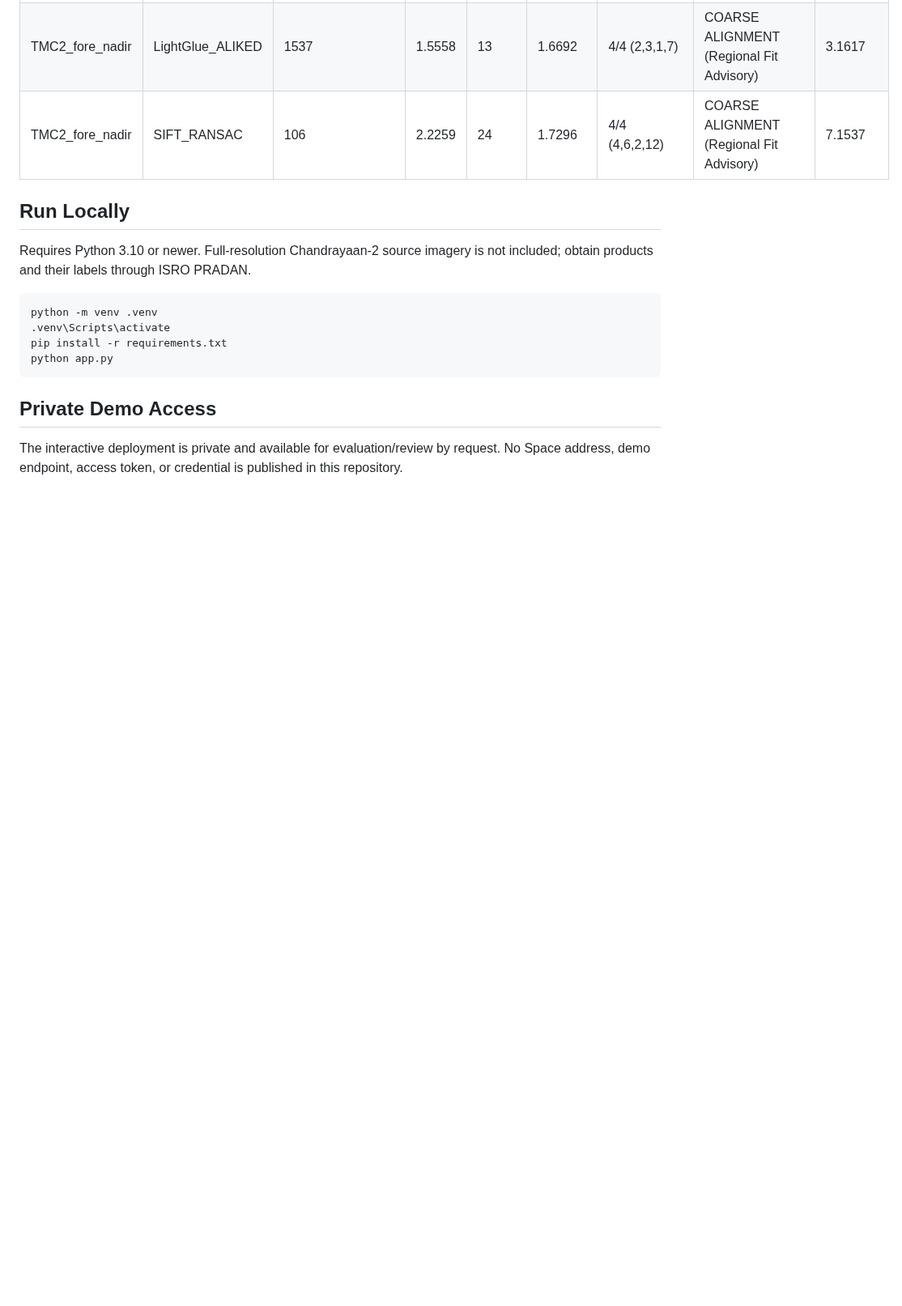
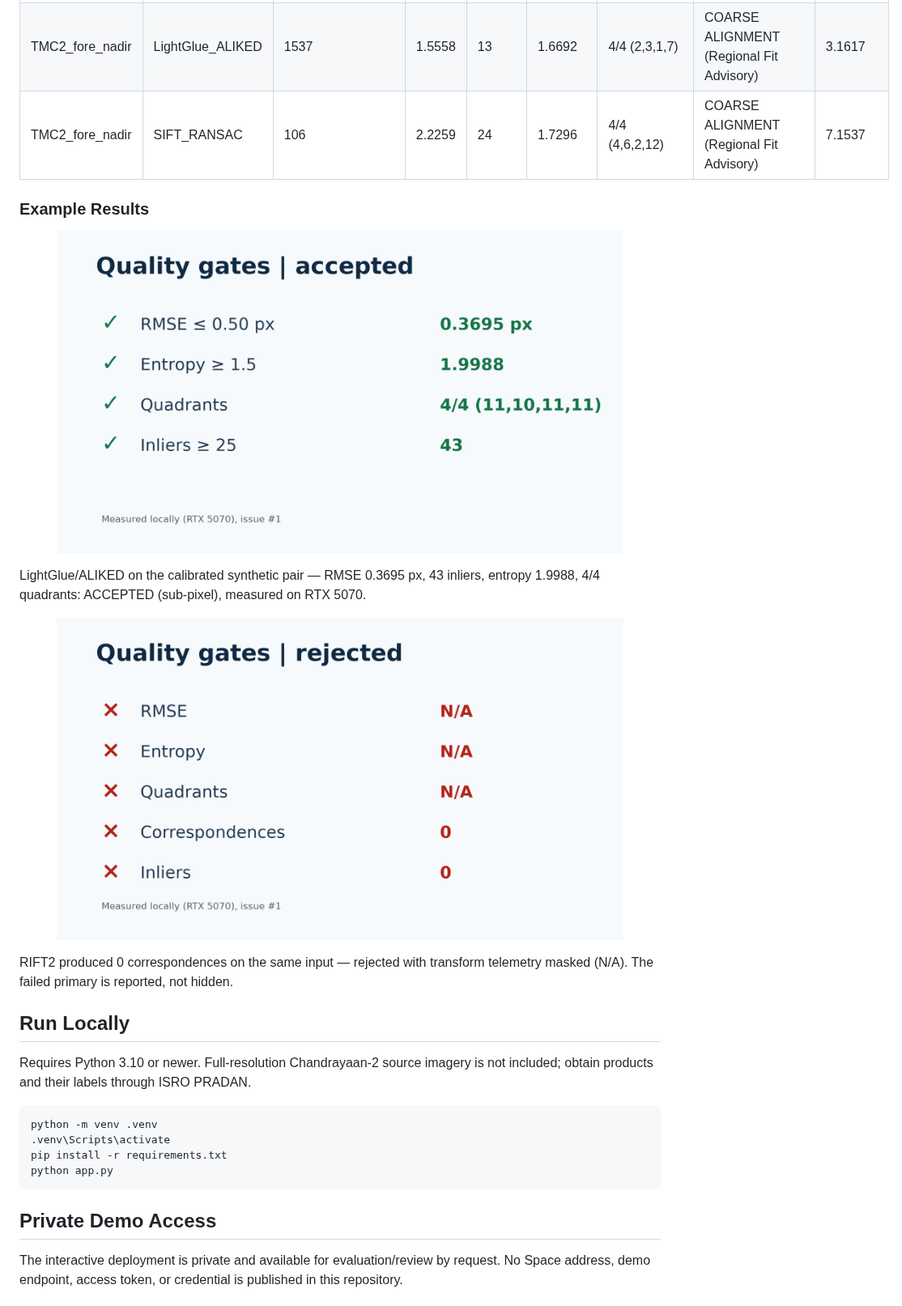
Before and after one commit to revanshriyan/chandra-align, a Markdown page: README.md, the part around one of its changes. Shown at 81% size. GitHub-like rendering; pictures changed too: docs/images/gate-checklist-accepted.png, docs/images/gate-checklist-rejected.png; blank space fills up the shorter version.

Commit message:
README: honest matcher status + regenerated gate visuals

```diff
--- a/README.md
+++ b/README.md
@@ -50,6 +50,20 @@ The matcher measurements below are recorded in [`results/table_issue01_gpu_valid
 | TMC2_fore_nadir | RIFT2 | 0 | N/A | 0 | 0.0000 | 0/4 (0,0,0,0) | REJECTED: Only 0 correspondences | 78.0995 |
 | TMC2_fore_nadir | LightGlue_ALIKED | 1537 | 1.5558 | 13 | 1.6692 | 4/4 (2,3,1,7) | COARSE ALIGNMENT (Regional Fit Advisory) | 3.1617 |
 | TMC2_fore_nadir | SIFT_RANSAC | 106 | 2.2259 | 24 | 1.7296 | 4/4 (4,6,2,12) | COARSE ALIGNMENT (Regional Fit Advisory) | 7.1537 |
+
+### Example Results
+
+<p align="center">
+	<img src="docs/images/gate-checklist-accepted.png" width="700" alt="LightGlue/ALIKED accepted synthetic-pair checklist" />
+</p>
+
+LightGlue/ALIKED on the calibrated synthetic pair — RMSE 0.3695 px, 43 inliers, entropy 1.9988, 4/4 quadrants: ACCEPTED (sub-pixel), measured on RTX 5070.
+
+<p align="center">
+	<img src="docs/images/gate-checklist-rejected.png" width="700" alt="RIFT2 rejected synthetic-pair checklist" />
+</p>
+
+RIFT2 produced 0 correspondences on the same input — rejected with transform telemetry masked (N/A). The failed primary is reported, not hidden.
 
 ## Run Locally
 
```
Also changed, not shown: other parts of README.md (+3 -3 lines).
